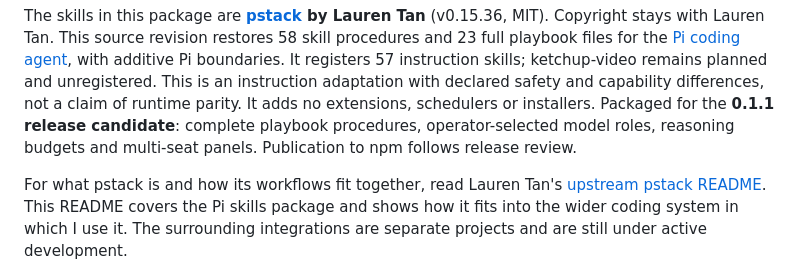
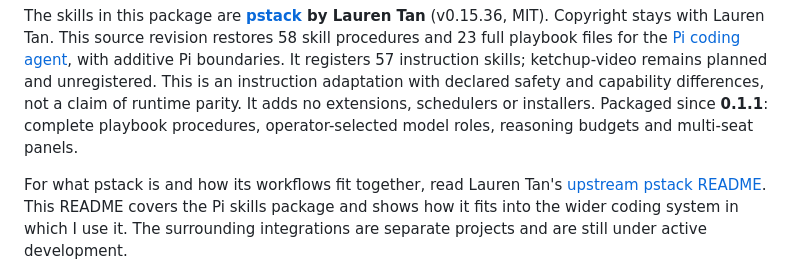
Before and after one commit to evoclock/pi-poteto-mode, a Markdown page: README.md, the part around the change. Rendered like a GitHub page.

Commit message:
Mark workflows as packaged since 0.1.1

```diff
--- a/README.md
+++ b/README.md
@@ -14,9 +14,8 @@ revision restores 58 skill procedures and 23 full playbook files for the
 57 instruction skills; ketchup-video remains planned and unregistered.
 This is an instruction adaptation with declared safety and capability differences,
 not a claim of runtime parity. It adds no extensions, schedulers or installers.
-Packaged for the **0.1.1 release candidate**: complete playbook procedures,
+Packaged since **0.1.1**: complete playbook procedures,
 operator-selected model roles, reasoning budgets and multi-seat panels.
-Publication to npm follows release review.
 
 For what pstack is and how its workflows fit together, read Lauren Tan's
 [upstream pstack README](https://github.com/cursor/plugins/blob/main/pstack/README.md).
```
